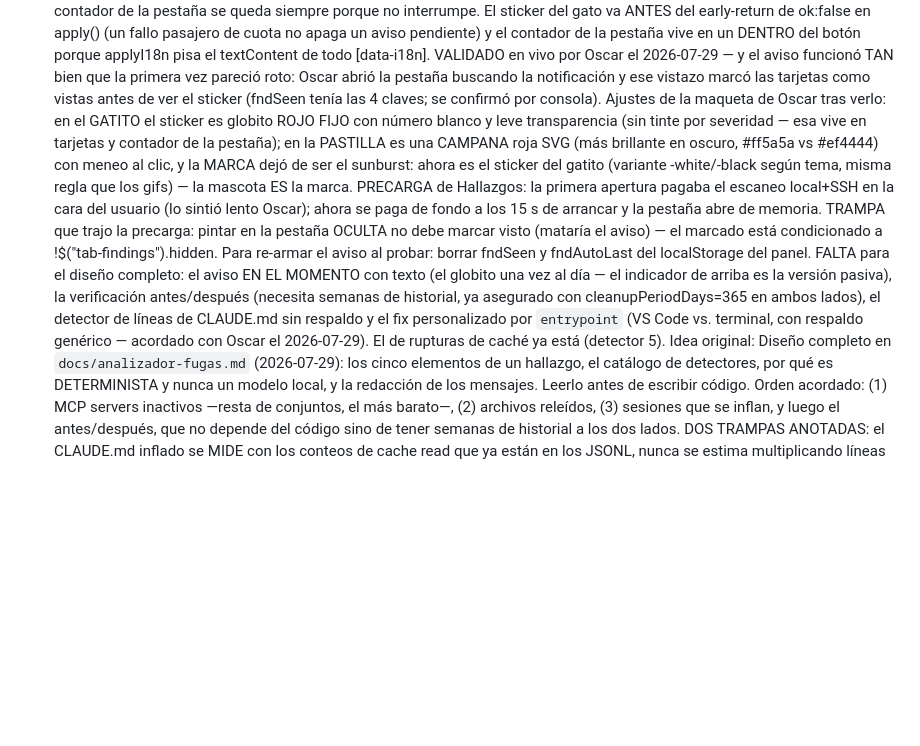
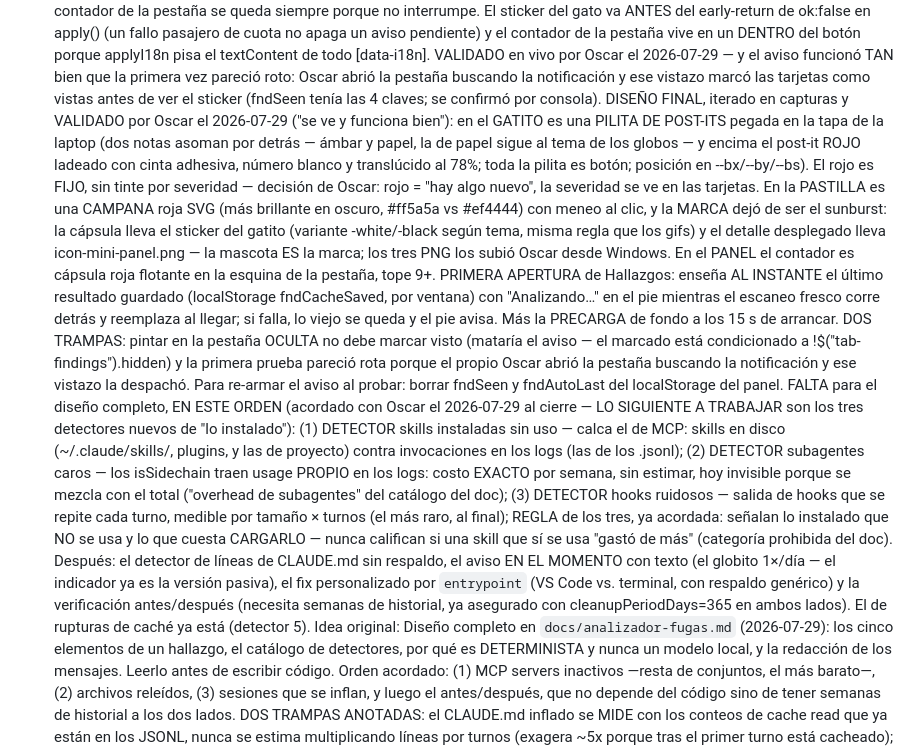
Before and after one commit to oscarorozcos/michiclaude, a Markdown page: CLAUDE.md, the part around the change. Drawn GitHub-style; blank space fills up the shorter version.

Commit message:
docs(analizador): cierre de jornada — indicador validado y los tres detectores siguientes
Co-Authored-By: Claude Fable 5 <noreply@anthropic.com>

```diff
--- a/CLAUDE.md
+++ b/CLAUDE.md
@@ -1043,26 +1043,51 @@ Tres apuestas priorizadas, a trabajar DESPUÉS de pulir Windows:
       bien que la primera vez pareció roto: Oscar abrió la pestaña buscando
       la notificación y ese vistazo marcó las tarjetas como vistas antes de
       ver el sticker (fndSeen tenía las 4 claves; se confirmó por consola).
-      Ajustes de la maqueta de Oscar tras verlo: en el GATITO el sticker es
-      globito ROJO FIJO con número blanco y leve transparencia (sin tinte
-      por severidad — esa vive en tarjetas y contador de la pestaña); en la
-      PASTILLA es una CAMPANA roja SVG (más brillante en oscuro, #ff5a5a vs
-      #ef4444) con meneo al clic, y la MARCA dejó de ser el sunburst: ahora
-      es el sticker del gatito (variante -white/-black según tema, misma
-      regla que los gifs) — la mascota ES la marca. PRECARGA de Hallazgos:
-      la primera apertura pagaba el escaneo local+SSH en la cara del usuario
-      (lo sintió lento Oscar); ahora se paga de fondo a los 15 s de arrancar
-      y la pestaña abre de memoria. TRAMPA que trajo la precarga: pintar en
-      la pestaña OCULTA no debe marcar visto (mataría el aviso) — el marcado
-      está condicionado a !$("tab-findings").hidden. Para re-armar el aviso
-      al probar: borrar fndSeen y fndAutoLast del localStorage del panel.
-      FALTA para el diseño completo: el aviso EN EL MOMENTO con texto (el
-      globito una vez al día — el indicador de arriba es la versión pasiva),
-      la verificación antes/después (necesita semanas de historial, ya
-      asegurado con cleanupPeriodDays=365 en ambos lados), el detector de
-      líneas de CLAUDE.md sin respaldo y el fix personalizado por
-      `entrypoint` (VS Code vs. terminal, con respaldo genérico — acordado
-      con Oscar el 2026-07-29). El de rupturas de caché ya está (detector 5).
+      DISEÑO FINAL, iterado en capturas y VALIDADO por Oscar el 2026-07-29
+      ("se ve y funciona bien"): en el GATITO es una PILITA DE POST-ITS
+      pegada en la tapa de la laptop (dos notas asoman por detrás — ámbar y
+      papel, la de papel sigue al tema de los globos — y encima el post-it
+      ROJO ladeado con cinta adhesiva, número blanco y translúcido al 78%;
+      toda la pilita es botón; posición en --bx/--by/--bs). El rojo es FIJO,
+      sin tinte por severidad — decisión de Oscar: rojo = "hay algo nuevo",
+      la severidad se ve en las tarjetas. En la PASTILLA es una CAMPANA roja
+      SVG (más brillante en oscuro, #ff5a5a vs #ef4444) con meneo al clic, y
+      la MARCA dejó de ser el sunburst: la cápsula lleva el sticker del
+      gatito (variante -white/-black según tema, misma regla que los gifs) y
+      el detalle desplegado lleva icon-mini-panel.png — la mascota ES la
+      marca; los tres PNG los subió Oscar desde Windows. En el PANEL el
+      contador es cápsula roja flotante en la esquina de la pestaña, tope
+      9+. PRIMERA APERTURA de Hallazgos: enseña AL INSTANTE el último
+      resultado guardado (localStorage fndCacheSaved, por ventana) con
+      "Analizando…" en el pie mientras el escaneo fresco corre detrás y
+      reemplaza al llegar; si falla, lo viejo se queda y el pie avisa. Más
+      la PRECARGA de fondo a los 15 s de arrancar. DOS TRAMPAS: pintar en la
+      pestaña OCULTA no debe marcar visto (mataría el aviso — el marcado
+      está condicionado a !$("tab-findings").hidden) y la primera prueba
+      pareció rota porque el propio Oscar abrió la pestaña buscando la
+      notificación y ese vistazo la despachó. Para re-armar el aviso al
+      probar: borrar fndSeen y fndAutoLast del localStorage del panel.
+      FALTA para el diseño completo, EN ESTE ORDEN (acordado con Oscar el
+      2026-07-29 al cierre — LO SIGUIENTE A TRABAJAR son los tres detectores
+      nuevos de "lo instalado"):
+      (1) DETECTOR skills instaladas sin uso — calca el de MCP: skills en
+          disco (~/.claude/skills/, plugins, y las de proyecto) contra
+          invocaciones en los logs (las <command-name> de los .jsonl);
+      (2) DETECTOR subagentes caros — los isSidechain traen usage PROPIO en
+          los logs: costo EXACTO por semana, sin estimar, hoy invisible
+          porque se mezcla con el total ("overhead de subagentes" del
+          catálogo del doc);
+      (3) DETECTOR hooks ruidosos — salida de hooks que se repite cada
+          turno, medible por tamaño × turnos (el más raro, al final);
+      REGLA de los tres, ya acordada: señalan lo instalado que NO se usa y
+      lo que cuesta CARGARLO — nunca califican si una skill que sí se usa
+      "gastó de más" (categoría prohibida del doc).
+      Después: el detector de líneas de CLAUDE.md sin respaldo, el aviso EN
+      EL MOMENTO con texto (el globito 1×/día — el indicador ya es la
+      versión pasiva), el fix personalizado por `entrypoint` (VS Code vs.
+      terminal, con respaldo genérico) y la verificación antes/después
+      (necesita semanas de historial, ya asegurado con cleanupPeriodDays=365
+      en ambos lados). El de rupturas de caché ya está (detector 5).
       Idea original: Diseño completo en `docs/analizador-fugas.md`
       (2026-07-29): los cinco elementos de un hallazgo, el catálogo de
       detectores, por qué es DETERMINISTA y nunca un modelo local, y la
```
Also changed, not shown: docs/analizador-fugas.md (+16 -3 lines).
